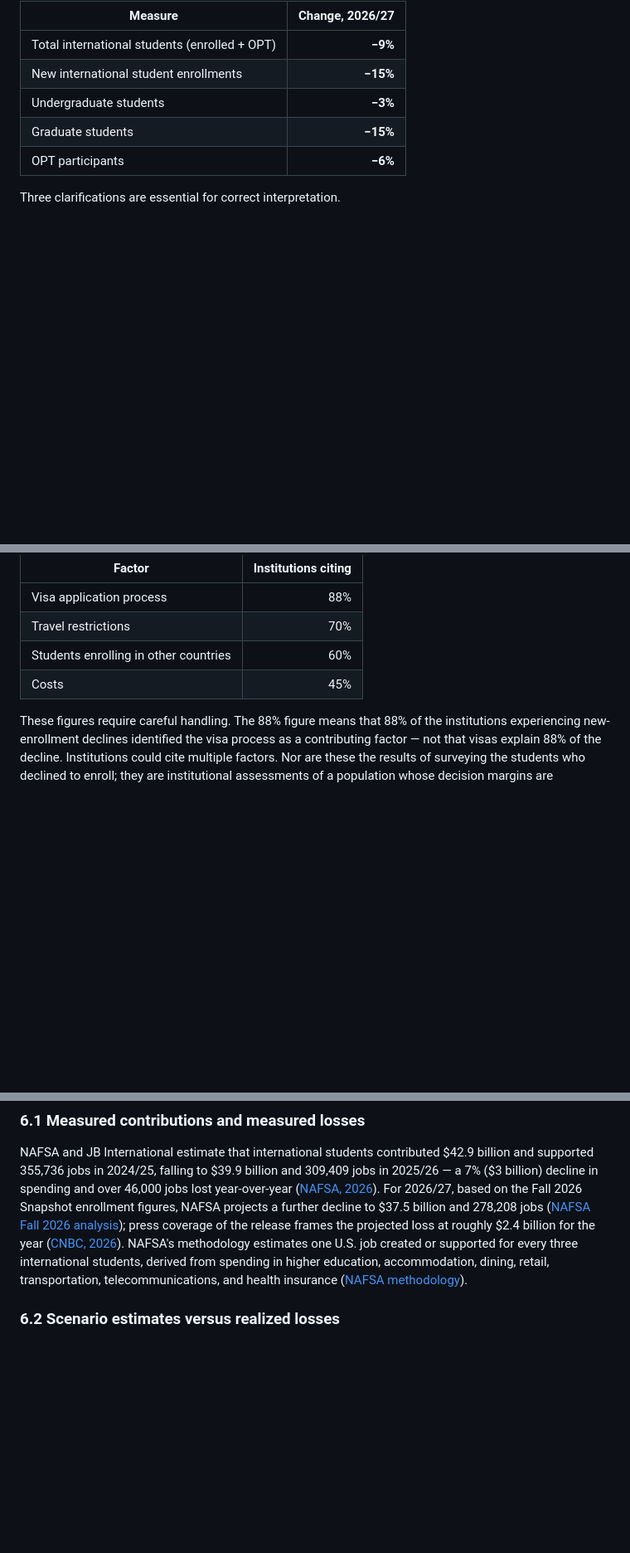
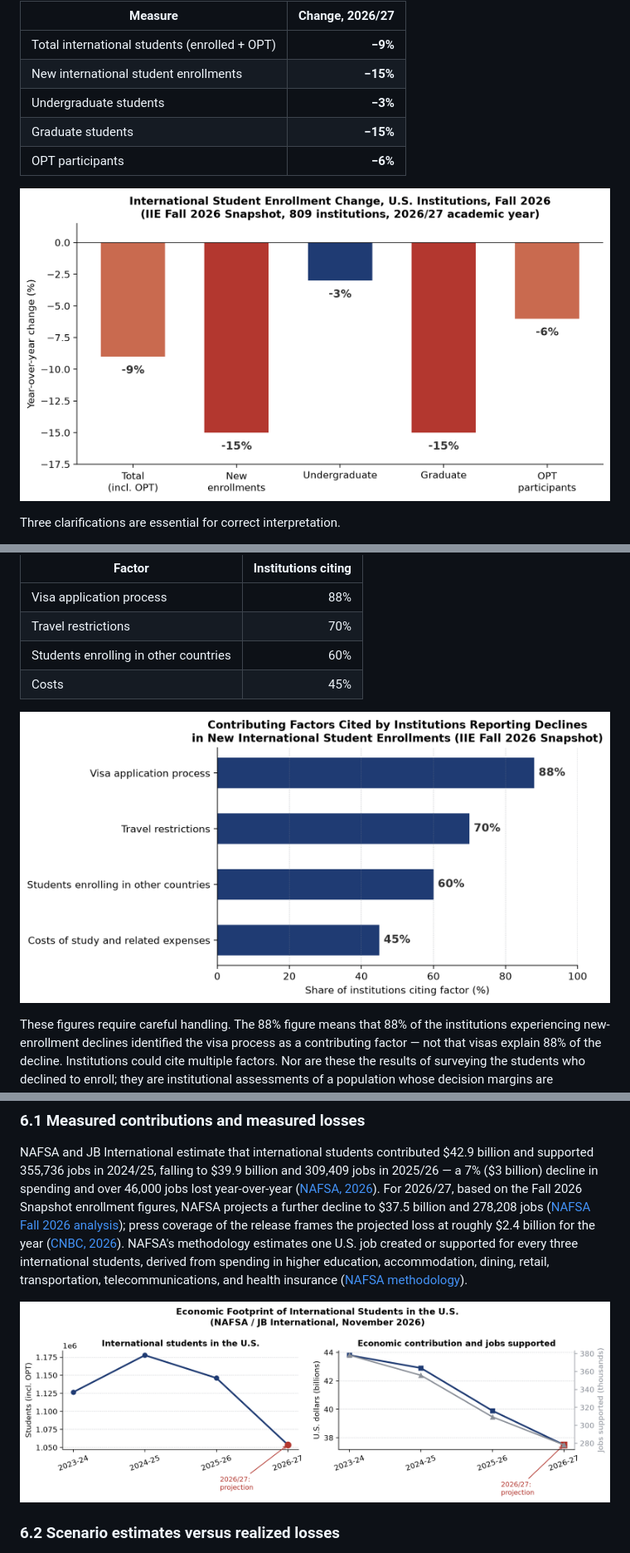
Before and after one commit to davidayupov/us-international-student-enrollment-fall-2026, a Markdown page: paper/policy-research-paper.md, 3 parts joined by grey strips. Shown at 83% size. Rendered like a GitHub page; pictures changed too: figures/fig3_economic_impact.png; blank space fills up the shorter version.

```diff
--- a/paper/policy-research-paper.md
+++ b/paper/policy-research-paper.md
@@ -49,6 +49,8 @@ The Fall 2026 Snapshot reports the following year-over-year changes across its 8
 | Undergraduate students | **−3%** |
 | Graduate students | **−15%** |
 | OPT participants | **−6%** |
+
+![**Figure 1.** International student enrollment change by category, fall 2026 (IIE Fall 2026 Snapshot, 809 institutions). Reproducible via `analysis/make_figures.py`.](../figures/fig1_enrollment_changes.png)
 
 Three clarifications are essential for correct interpretation.
 
@@ -130,6 +132,8 @@ Among the institutions in the Snapshot that reported declines in new internation
 | Students enrolling in other countries | 60% |
 | Costs | 45% |
 
+![**Figure 2.** Contributing factors cited by institutions reporting declines in new international student enrollments (IIE Fall 2026 Snapshot).](../figures/fig2_reasons_for_decline.png)
+
 These figures require careful handling. The 88% figure means that 88% of the institutions experiencing new-enrollment declines identified the visa process as a contributing factor — not that visas explain 88% of the decline. Institutions could cite multiple factors. Nor are these the results of surveying the students who declined to enroll; they are institutional assessments of a population whose decision margins are unobserved.
 
 Still, the pattern is informative. The two most-cited factors — visa processing and travel restrictions — are precisely the mechanisms through which the 2025 SEVIS episode and the broader enforcement posture would be expected to operate. And the third factor, enrollment in other countries, is the competitive margin: 60% of declining institutions report losing students to other destinations, consistent with the 95% of all responding institutions who said international students would likely consider other countries if OPT options were limited ([IIE, 2026](https://opendoorsdata.org/wp-content/uploads/2026/11/IIE_Fall-Snapshot_2026_Key-Findings_2026.pdf)).
@@ -145,6 +149,8 @@ There is also a notable tension: institutions prioritize STEM recruitment (91%;
 ### 6.1 Measured contributions and measured losses
 
 NAFSA and JB International estimate that international students contributed $42.9 billion and supported 355,736 jobs in 2024/25, falling to $39.9 billion and 309,409 jobs in 2025/26 — a 7% ($3 billion) decline in spending and over 46,000 jobs lost year-over-year ([NAFSA, 2026](https://www.nafsa.org/about/about-nafsa/international-students-contributed-399-billion-us-economy-2025-2026-fall-2026)). For 2026/27, based on the Fall 2026 Snapshot enrollment figures, NAFSA projects a further decline to $37.5 billion and 278,208 jobs ([NAFSA Fall 2026 analysis](https://www.nafsa.org/sites/default/files/media/document/Fall%202026%20International%20Student%20Enrollment%20Snapshot%20Economic%20Impact%20Overview%20FINAL_0.pdf)); press coverage of the release frames the projected loss at roughly $2.4 billion for the year ([CNBC, 2026](https://www.cnbc.com/2026/11/16/international-student-enrollment-decline-us-colleges.html)). NAFSA's methodology estimates one U.S. job created or supported for every three international students, derived from spending in higher education, accommodation, dining, retail, transportation, telecommunications, and health insurance ([NAFSA methodology](https://www.nafsa.org/sites/default/files/media/document/NAFSA_Methodology_Economic_Value_2025_FINAL%5B1%5D.pdf)).
+
+![**Figure 3.** Economic footprint of international students in the U.S.: enrollment, economic contribution, and jobs supported, with NAFSA's 2026/27 projection.](../figures/fig3_economic_impact.png)
 
 ### 6.2 Scenario estimates versus realized losses
 
```
Also changed, not shown: README.md (+13 -1 lines), SUBMISSION-GUIDE.md (+2 -2 lines), 6 other files.
